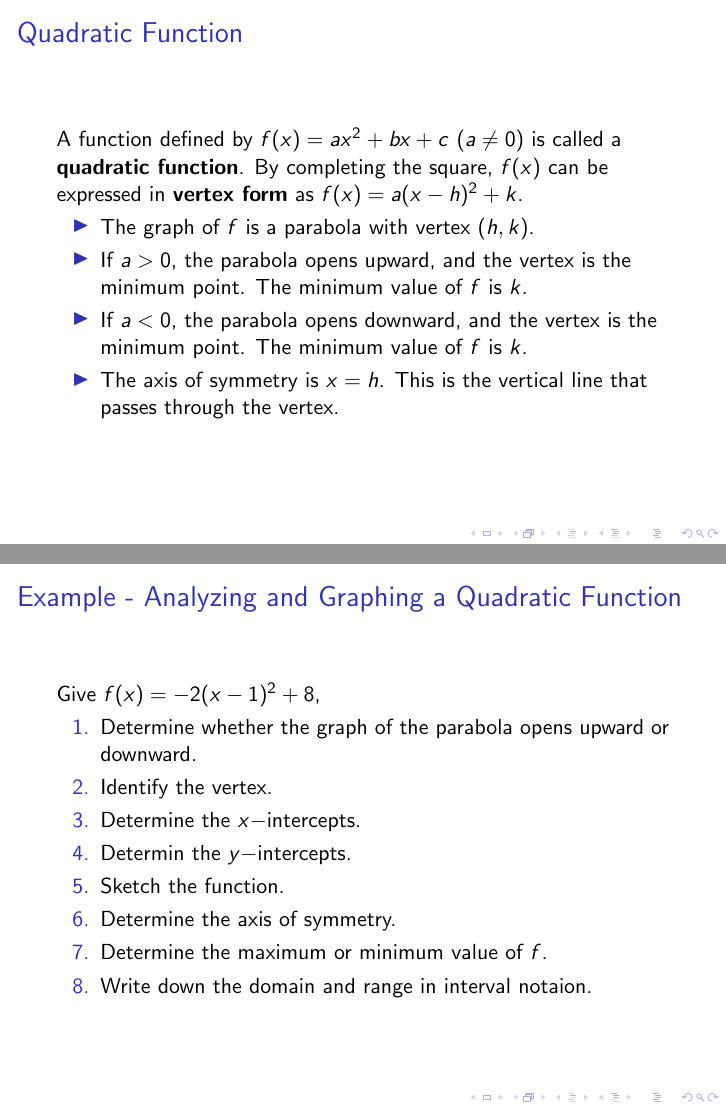
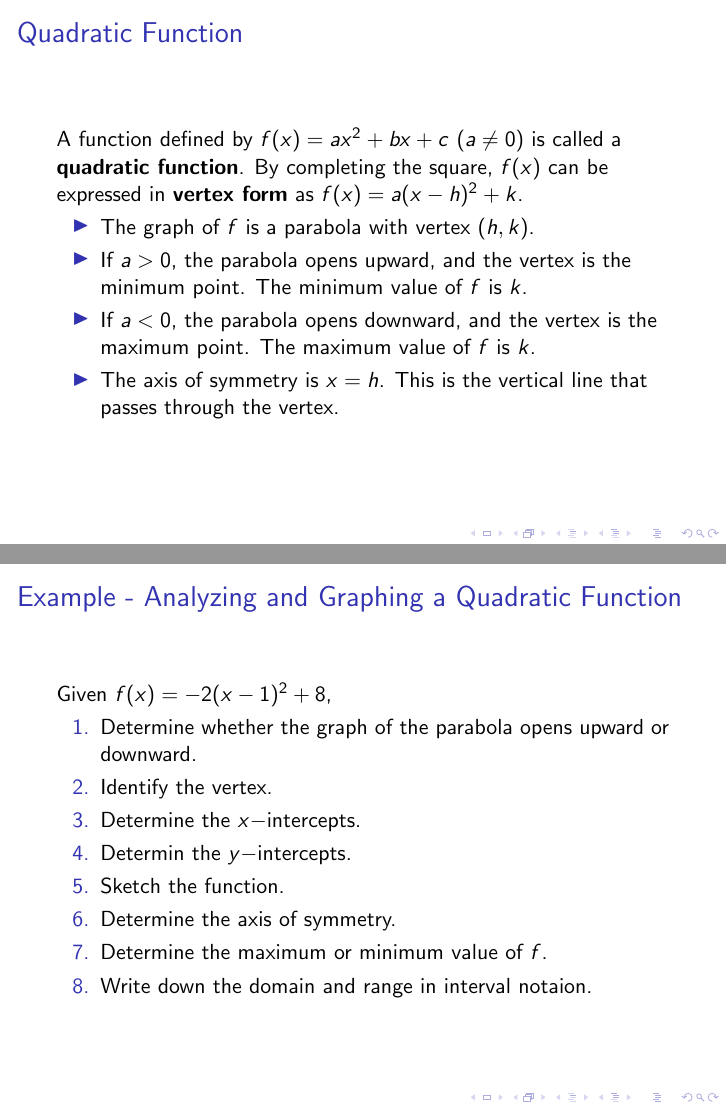
Before and after one commit to mirajcs/sumr_25_colalg, LaTeX slides (main.tex): pages 12 and 20 of 46 before the commit and pages 12 and 20 of 47 after it, joined at a grey line. Compiled offline with pdfLaTeX.

Commit message:
up 0602 1445h

```diff
--- a/main.tex
+++ b/main.tex
@@ -45,14 +45,14 @@
     \begin{itemize}
         \item The graph of \(f\) is a parabola with vertex \((h,k)\). \pause
         \item If \(a>0\), the parabola opens upward, and the vertex is the minimum point. The minimum value of \(f\) is \(k\). \pause
-        \item If \(a<0\), the parabola opens downward, and the vertex is the minimum point. The minimum value of \(f\) is \(k\). \pause
+        \item If \(a<0\), the parabola opens downward, and the vertex is the maximum point. The maximum value of \(f\) is \(k\). \pause
         \item The axis of symmetry is \(x=h\). This is the vertical line that passes through the vertex.
     \end{itemize}
 
 \end{frame}
 
 \begin{frame}{Example - Analyzing and Graphing a Quadratic Function}
-Give \(f(x)=-2(x-1)^2+8\),
+Given \(f(x)=-2(x-1)^2+8\),
 \begin{enumerate}
     \item Determine whether the graph of the parabola opens upward or downward. \pause
     \item Identify the vertex. \pause
```
Also changed, not shown: main.pdf, main.tex (4 more changed lines).
